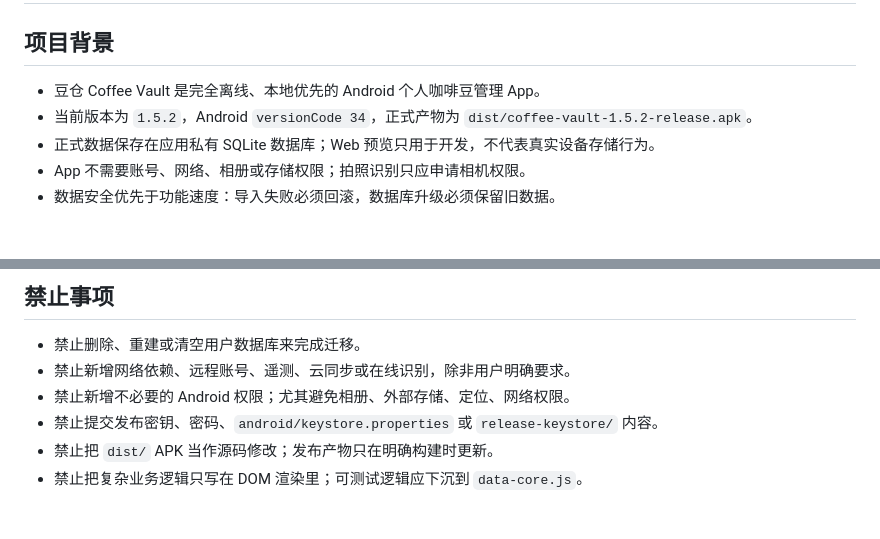
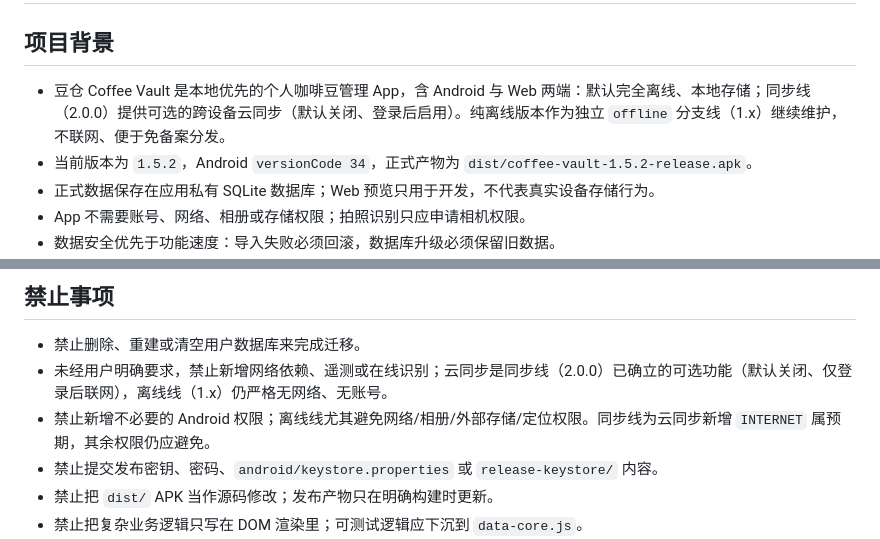
Before and after one commit to Seeken-dai/cofeBean, a Markdown page: AGENTS.md, 2 parts joined by grey strips. GitHub-like rendering; blank space fills up the shorter version.

Commit message:
阶段4.5：文档定位更新为「离线优先 + 可选同步」
- README/AGENTS 从「完全离线」改为「本地优先，Android+Web 两端，默认离线、可选云同步」

- AGENTS 禁止事项调整：云同步为同步线(2.0.0)确立的可选功能、离线线(1.x)仍严格无网络无账号；同步线新增 INTERNET 属预期

- 版本号→2.0.0 与 offline 分支创建留待用户确认结构后统一处理

Co-Authored-By: Claude Opus 4.8 <noreply@anthropic.com>

```diff
--- a/AGENTS.md
+++ b/AGENTS.md
@@ -2,7 +2,7 @@
 
 ## 项目背景
 
-- 豆仓 Coffee Vault 是完全离线、本地优先的 Android 个人咖啡豆管理 App。
+- 豆仓 Coffee Vault 是本地优先的个人咖啡豆管理 App，含 Android 与 Web 两端：默认完全离线、本地存储；同步线（2.0.0）提供可选的跨设备云同步（默认关闭、登录后启用）。纯离线版本作为独立 `offline` 分支线（1.x）继续维护，不联网、便于免备案分发。
 - 当前版本为 `1.5.2`，Android `versionCode 34`，正式产物为 `dist/coffee-vault-1.5.2-release.apk`。
 - 正式数据保存在应用私有 SQLite 数据库；Web 预览只用于开发，不代表真实设备存储行为。
 - App 不需要账号、网络、相册或存储权限；拍照识别只应申请相机权限。
@@ -93,8 +93,8 @@ Git 约定：
 ## 禁止事项
 
 - 禁止删除、重建或清空用户数据库来完成迁移。
-- 禁止新增网络依赖、远程账号、遥测、云同步或在线识别，除非用户明确要求。
-- 禁止新增不必要的 Android 权限；尤其避免相册、外部存储、定位、网络权限。
+- 未经用户明确要求，禁止新增网络依赖、遥测或在线识别；云同步是同步线（2.0.0）已确立的可选功能（默认关闭、仅登录后联网），离线线（1.x）仍严格无网络、无账号。
+- 禁止新增不必要的 Android 权限；离线线尤其避免网络/相册/外部存储/定位权限。同步线为云同步新增 `INTERNET` 属预期，其余权限仍应避免。
 - 禁止提交发布密钥、密码、`android/keystore.properties` 或 `release-keystore/` 内容。
 - 禁止把 `dist/` APK 当作源码修改；发布产物只在明确构建时更新。
 - 禁止把复杂业务逻辑只写在 DOM 渲染里；可测试逻辑应下沉到 `data-core.js`。
```
Also changed, not shown: README.md (+1 -1 lines).
